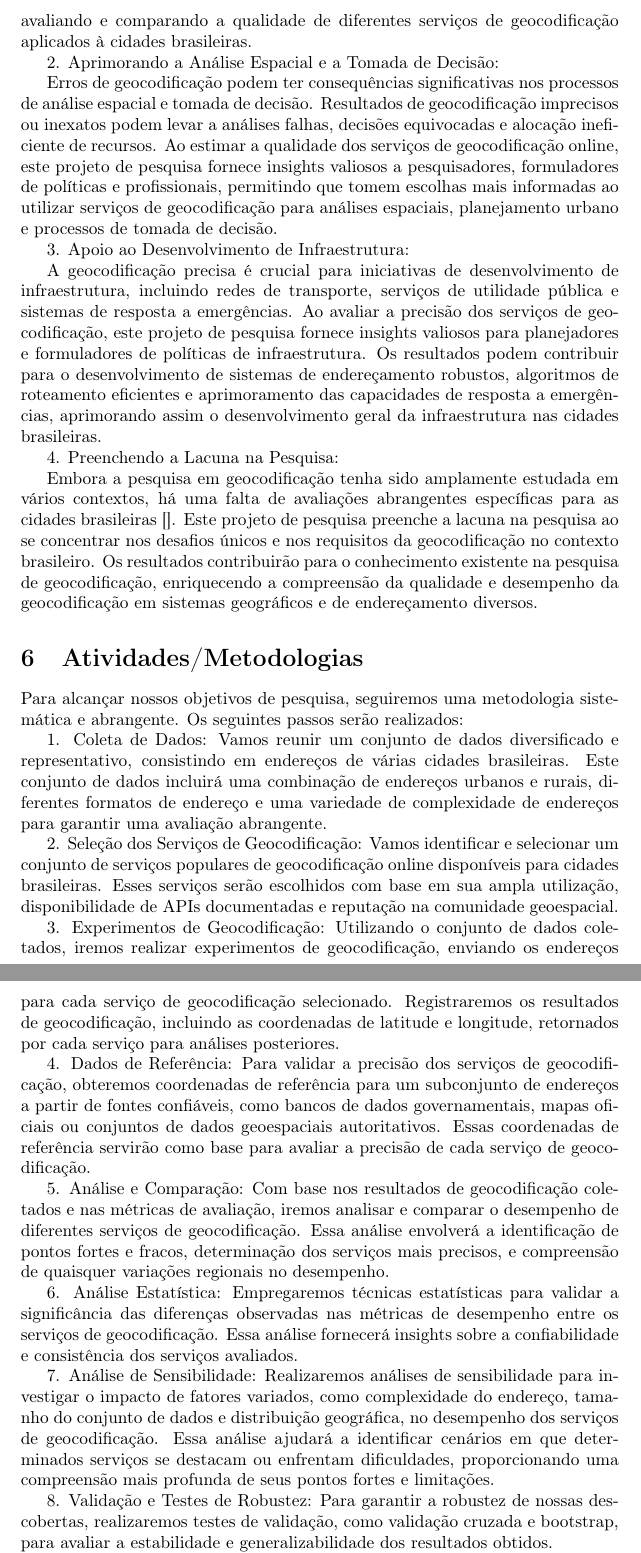
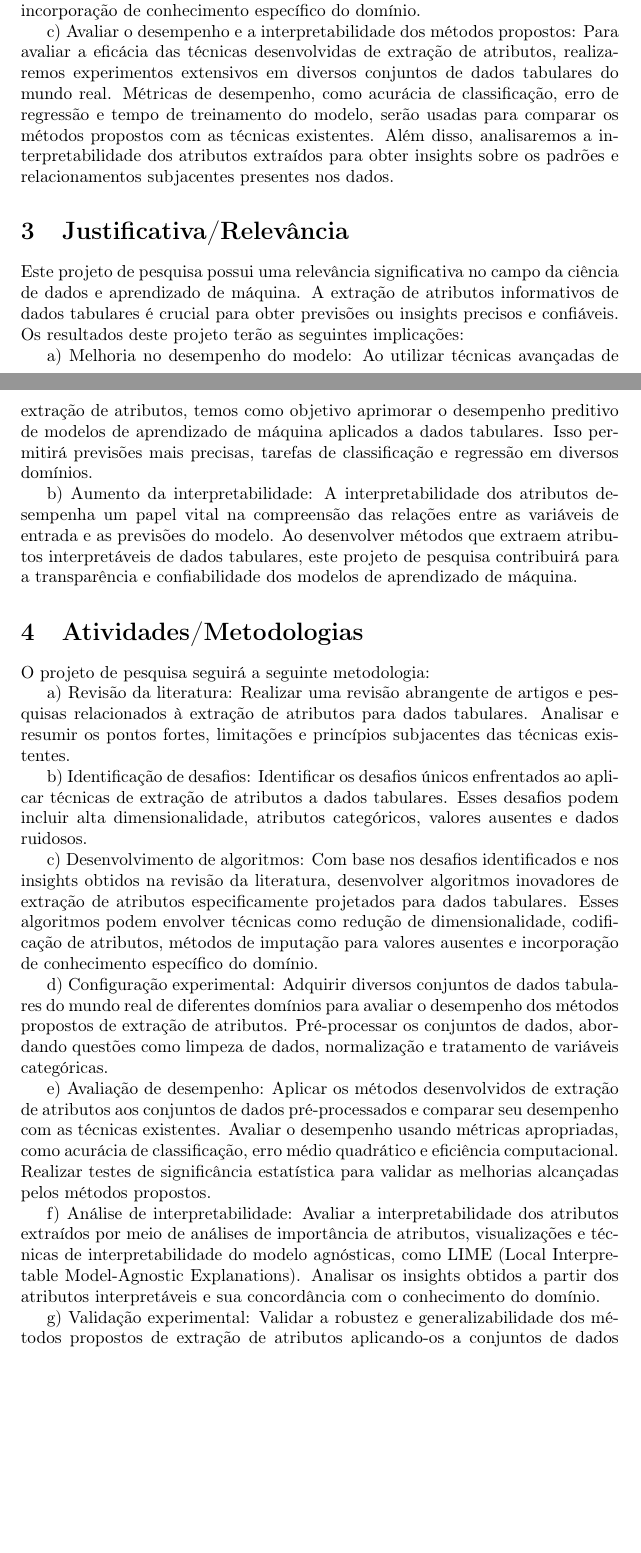
Before and after one commit to rcpsilva/FeatureGeneration, a LaTeX document (Research Projects/Undergraduate Research Project (pt-BR) - Feature Extraction Tabular Data/main.tex): two parts of pages 3 and 4 of 4 before the commit and two parts of pages 2 and 3 of 4 after it, joined at a grey line, cut at the place of the change, the shorter picture padded with empty space. Compiled offline with pdfLaTeX.

Commit message:
Updated undergrad project

```diff
--- a/Research Projects/Undergraduate Research Project (pt-BR) - Feature Extraction Tabular Data/main.tex
+++ b/Research Projects/Undergraduate Research Project (pt-BR) - Feature Extraction Tabular Data/main.tex
@@ -17,10 +17,10 @@
 %--------------------------------------
 
 
-\title{Avaliação da Qualidade de Serviços de Geocodificação Online em Cidades Brasileiras}
+\title{Extração de Características em Dados Tabulares}
 
 \author{Orientador: Prof. Rodrigo Cesar Pedrosa Silva \\
-Bolsista: Ana Luiza Almeida Soares}
+Bolsista: Alecia}
 
 \date{\today}
 
@@ -53,45 +54,34 @@ O objetivo principal deste projeto de pesquisa é desenvolver uma metodologia ab
+b) Desenvolver novos métodos de extração de atributos para dados tabulares: Com base nos insights obtidos na revisão da literatura, proporemos algoritmos inovadores de extração de atributos que abordem os desafios únicos dos dados tabulares. Esses métodos podem incluir técnicas de redução de dimensionalidade, codificação de atributos categóricos, tratamento de valores ausentes e incorporação de conhecimento específico do domínio.
+
+c) Avaliar o desempenho e a interpretabilidade dos métodos propostos: Para avaliar a eficácia das técnicas desenvolvidas de extração de atributos, realizaremos experimentos extensivos em diversos conjuntos de dados tabulares do mundo real. Métricas de desempenho, como acurácia de classificação, erro de regressão e tempo de treinamento do modelo, serão usadas para comparar os métodos propostos com as técnicas existentes. Além disso, analisaremos a interpretabilidade dos atributos extraídos para obter insights sobre os padrões e relacionamentos subjacentes presentes nos dados.
 
 \section{Justificativa/Relevância}
 
-As justificativas para este projeto podem ser colocadas nos seguintes termos:
+Este projeto de pesquisa possui uma relevância significativa no campo da ciência de dados e aprendizado de máquina. A extração de atributos informativos de dados tabulares é crucial para obter previsões ou insights precisos e confiáveis. Os resultados deste projeto terão as seguintes implicações:
 
-1. Atendendo a uma Necessidade Crítica:
+a) Melhoria no desempenho do modelo: Ao utilizar técnicas avançadas de extração de atributos, temos como objetivo aprimorar o desempenho preditivo de modelos de aprendizado de máquina aplicados a dados tabulares. Isso permitirá previsões mais precisas, tarefas de classificação e regressão em diversos domínios.
 
-Serviços de geocodificação precisos e confiáveis são essenciais para uma ampla gama de aplicações em diversos setores, incluindo transporte, planejamento urbano, serviços de emergência e operações comerciais. No contexto das cidades brasileiras, que possuem um sistema de endereçamento complexo e características geográficas diversas, a necessidade de soluções robustas de geocodificação torna-se ainda mais crítica. Este projeto de pesquisa aborda essa necessidade avaliando e comparando a qualidade de diferentes serviços de geocodificação aplicados à cidades brasileiras.
-
-2. Aprimorando a Análise Espacial e a Tomada de Decisão:
-
-Erros de geocodificação podem ter consequências significativas nos processos de análise espacial e tomada de decisão. Resultados de geocodificação imprecisos ou inexatos podem levar a análises falhas, decisões equivocadas e alocação ineficiente de recursos. Ao estimar a qualidade dos serviços de geocodificação online, este projeto de pesquisa fornece insights valiosos a pesquisadores, formuladores de políticas e profissionais, permitindo que tomem escolhas mais informadas ao utilizar serviços de geocodificação para análises espaciais, planejamento urbano e processos de tomada de decisão.
-
-3. Apoio ao Desenvolvimento de Infraestrutura:
-
-A geocodificação precisa é crucial para iniciativas de desenvolvimento de infraestrutura, incluindo redes de transporte, serviços de utilidade pública e sistemas de resposta a emergências. Ao avaliar a precisão dos serviços de geocodificação, este projeto de pesquisa fornece insights valiosos para planejadores e formuladores de políticas de infraestrutura. Os resultados podem contribuir para o desenvolvimento de sistemas de endereçamento robustos, algoritmos de roteamento eficientes e aprimoramento das capacidades de resposta a emergências, aprimorando assim o desenvolvimento geral da infraestrutura nas cidades brasileiras.
-
-4. Preenchendo a Lacuna na Pesquisa:
-
-Embora a pesquisa em geocodificação tenha sido amplamente estudada em vários contextos, há uma falta de avaliações abrangentes específicas para as cidades brasileiras \cite{}. Este projeto de pesquisa preenche a lacuna na pesquisa ao se concentrar nos desafios únicos e nos requisitos da geocodificação no contexto brasileiro. Os resultados contribuirão para o conhecimento existente na pesquisa de geocodificação, enriquecendo a compreensão da qualidade e desempenho da geocodificação em sistemas geográficos e de endereçamento diversos.
+b) Aumento da interpretabilidade: A interpretabilidade dos atributos desempenha um papel vital na compreensão das relações entre as variáveis de entrada e as previsões do modelo. Ao desenvolver métodos que extraem atributos interpretáveis de dados tabulares, este projeto de pesquisa contribuirá para a transparência e confiabilidade dos modelos de aprendizado de máquina.
 
 \section{Atividades/Metodologias}
 
-Para alcançar nossos objetivos de pesquisa, seguiremos uma metodologia sistemática e abrangente. Os seguintes passos serão realizados:
+O projeto de pesquisa seguirá a seguinte metodologia:
 
-1. Coleta de Dados: Vamos reunir um conjunto de dados diversificado e representativo, consistindo em endereços de várias cidades brasileiras. Este conjunto de dados incluirá uma combinação de endereços urbanos e rurais, diferentes formatos de endereço e uma variedade de complexidade de endereços para garantir uma avaliação abrangente.
+a) Revisão da literatura: Realizar uma revisão abrangente de artigos e pesquisas relacionados à extração de atributos para dados tabulares. Analisar e resumir os pontos fortes, limitações e princípios subjacentes das técnicas existentes.
 
-2. Seleção dos Serviços de Geocodificação: Vamos identificar e selecionar um conjunto de serviços populares de geocodificação online disponíveis para cidades brasileiras. Esses serviços serão escolhidos com base em sua ampla utilização, disponibilidade de APIs documentadas e reputação na comunidade geoespacial.
+b) Identificação de desafios: Identificar os desafios únicos enfrentados ao aplicar técnicas de extração de atributos a dados tabulares. Esses desafios podem incluir alta dimensionalidade, atributos categóricos, valores ausentes e dados ruidosos.
 
-3. Experimentos de Geocodificação: Utilizando o conjunto de dados coletados, iremos realizar experimentos de geocodificação, enviando os endereços para cada serviço de geocodificação selecionado. Registraremos os resultados de geocodificação, incluindo as coordenadas de latitude e longitude, retornados por cada serviço para análises posteriores.
+c) Desenvolvimento de algoritmos: Com base nos desafios identificados e nos insights obtidos na revisão da literatura, desenvolver algoritmos inovadores de extração de atributos especificamente projetados para dados tabulares. Esses algoritmos podem envolver técnicas como redução de dimensionalidade, codificação de atributos, métodos de imputação para valores ausentes e incorporação de conhecimento específico do domínio.
 
-4. Dados de Referência: Para validar a precisão dos serviços de geocodificação, obteremos coordenadas de referência para um subconjunto de endereços a partir de fontes confiáveis, como bancos de dados governamentais, mapas oficiais ou conjuntos de dados geoespaciais autoritativos. Essas coordenadas de referência servirão como base para avaliar a precisão de cada serviço de geocodificação.
+d) Configuração experimental: Adquirir diversos conjuntos de dados tabulares do mundo real de diferentes domínios para avaliar o desempenho dos métodos propostos de extração de atributos. Pré-processar os conjuntos de dados, abordando questões como limpeza de dados, normalização e tratamento de variáveis categóricas.
 
-5. Análise e Comparação: Com base nos resultados de geocodificação coletados e nas métricas de avaliação, iremos analisar e comparar o desempenho de diferentes serviços de geocodificação. Essa análise envolverá a identificação de pontos fortes e fracos, determinação dos serviços mais precisos, e compreensão de quaisquer variações regionais no desempenho.
+e) Avaliação de desempenho: Aplicar os métodos desenvolvidos de extração de atributos aos conjuntos de dados pré-processados e comparar seu desempenho com as técnicas existentes. Avaliar o desempenho usando métricas apropriadas, como acurácia de classificação, erro médio quadrático e eficiência computacional. Realizar testes de significância estatística para validar as melhorias alcançadas pelos métodos propostos.
 
-6. Análise Estatística: Empregaremos técnicas estatísticas para validar a significância das diferenças observadas nas métricas de desempenho entre os serviços de geocodificação. Essa análise fornecerá insights sobre a confiabilidade e consistência dos serviços avaliados.
+f) Análise de interpretabilidade: Avaliar a interpretabilidade dos atributos extraídos por meio de análises de importância de atributos, visualizações e técnicas de interpretabilidade do modelo agnósticas, como LIME (Local Interpretable Model-Agnostic Explanations). Analisar os insights obtidos a partir dos atributos interpretáveis e sua concordância com o conhecimento do domínio.
 
-7. Análise de Sensibilidade: Realizaremos análises de sensibilidade para investigar o impacto de fatores variados, como complexidade do endereço, tamanho do conjunto de dados e distribuição geográfica, no desempenho dos serviços de geocodificação. Essa análise ajudará a identificar cenários em que determinados serviços se destacam ou enfrentam dificuldades, proporcionando uma compreensão mais profunda de seus pontos fortes e limitações.
+g) Validação experimental: Validar a robustez e generalizabilidade dos métodos propostos de extração de atributos aplicando-os a conjuntos de dados tabulares adicionais de diferentes domínios. Comparar os resultados com métodos de referência e avaliar a consistência do desempenho em diversos conjuntos de dados.
 
-8. Validação e Testes de Robustez: Para garantir a robustez de nossas descobertas, realizaremos testes de validação, como validação cruzada e bootstrap, para avaliar a estabilidade e generalizabilidade dos resultados obtidos.
-
-9. Recomendações: Com base na análise e comparação abrangente dos serviços de geocodificação, forneceremos recomendações sobre os serviços mais adequados para diferentes aplicações e destacaremos áreas para melhoria no cenário de geocodificação para cidades brasileiras.
+h) Análise comparativa: Realizar uma análise comparativa dos métodos propostos de extração de atributos com as técnicas existentes, destacando seus pontos fortes, limitações e aplicabilidade em diferentes cenários. Identificar os cenários específicos nos quais os métodos propostos superam ou complementam abordagens existentes.
 
 %\section{Resultados Preliminares}
 %(Apenas em caso de renovação)
```
Also changed, not shown: Research Projects/Undergraduate Research Project (pt-BR) - Feature Extraction Tabular Data/main.pdf, Research Projects/Undergraduate Research Project (pt-BR) - Feature Extraction Tabular Data/main.tex (23 more changed lines), 6 other files.
